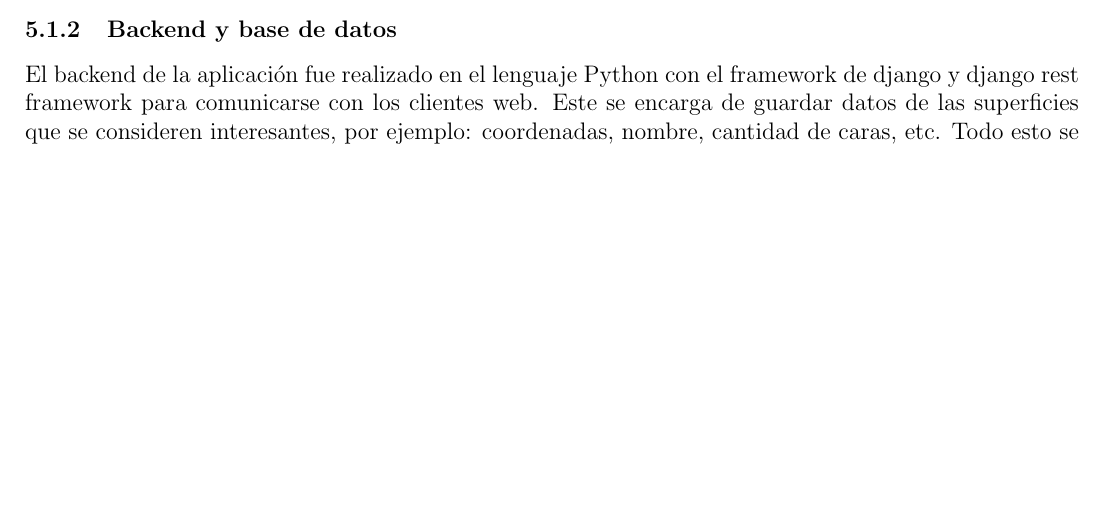
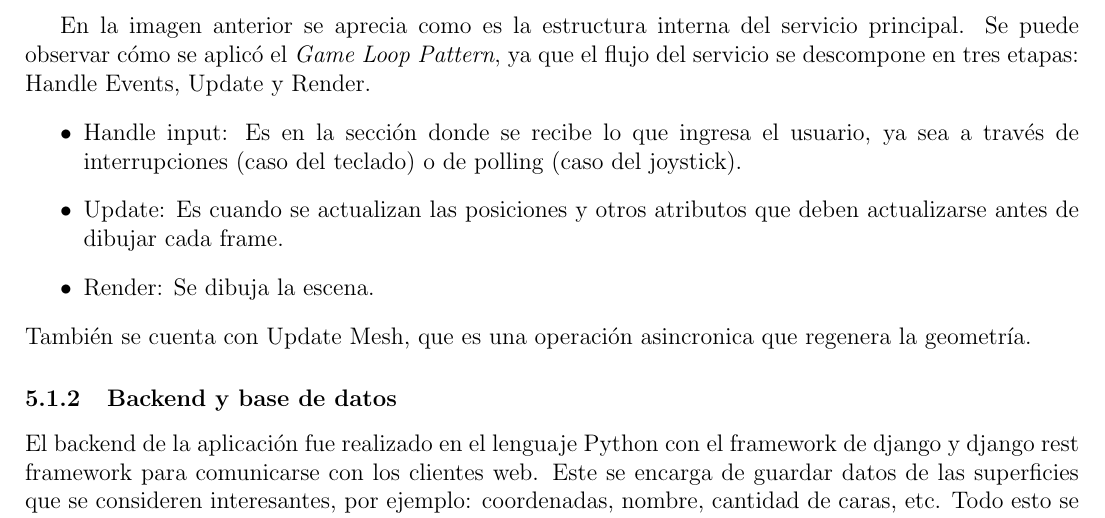
Before and after one commit to pablocoore/implicitus, a LaTeX document (Informe/main.tex): part of page 45 of 85 before the commit and part of page 46 of 87 after it, cut at the place of the change, the shorter picture padded with empty space. Compiled offline with pdfLaTeX.

Commit message:
Report changes
 (added part about Main service, change vertex normal picture)

```diff
--- a/Informe/main.tex
+++ b/Informe/main.tex
@@ -529,3 +533,11 @@ A continuación se presenta una versión simplificada del cliente web, y se prov
+\end{figure}
+En la imagen anterior se aprecia como es la estructura interna del servicio principal. Se puede observar cómo se aplicó el \textit{Game Loop Pattern}, ya que el flujo del servicio se descompone en tres etapas: Handle Events, Update y Render.
+\begin{itemize}
+\item Handle input: Es en la sección donde se recibe lo que ingresa el usuario, ya sea a través de interrupciones (caso del teclado) o de polling (caso del joystick).
+\item Update: Es cuando se actualizan las posiciones y otros atributos que deben actualizarse antes de dibujar cada frame.
+\item Render: Se dibuja la escena.
+\end{itemize}
+También se cuenta con Update Mesh, que es una operación asincronica que regenera la geometría.
 \subsubsection{Backend y base de datos}
 El backend de la aplicación fue realizado en el lenguaje Python con el framework de django y django rest framework para comunicarse con los clientes web. Este se encarga de guardar datos de las superficies que se consideren interesantes, por ejemplo: coordenadas, nombre, cantidad de caras, etc. Todo esto se encuentra guardado en la base de datos Postgres.
 \\Esta parte de la aplicación presenta una ventaja sobre otro tipo de aplicaciones similares, ya que permite que usuarios de distinta parte del compartan ecuaciones interesantes. Además de que a medida de que más usuarios generar y almacenan ecuaciones la aplicación va creciendo en cuanto al catálogo de ecuaciones que ofrece.
```
Also changed, not shown: Informe/main.tex (11 more changed lines).
